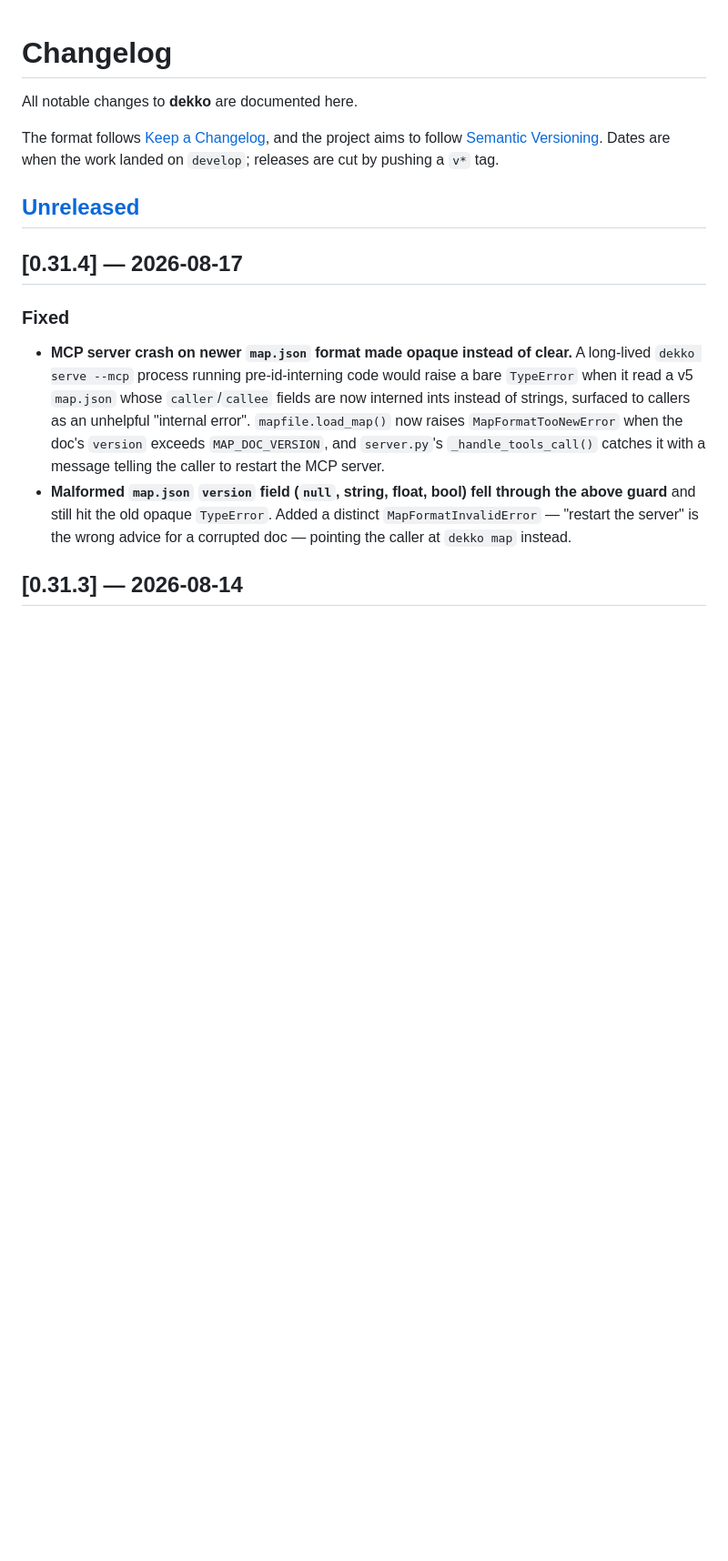
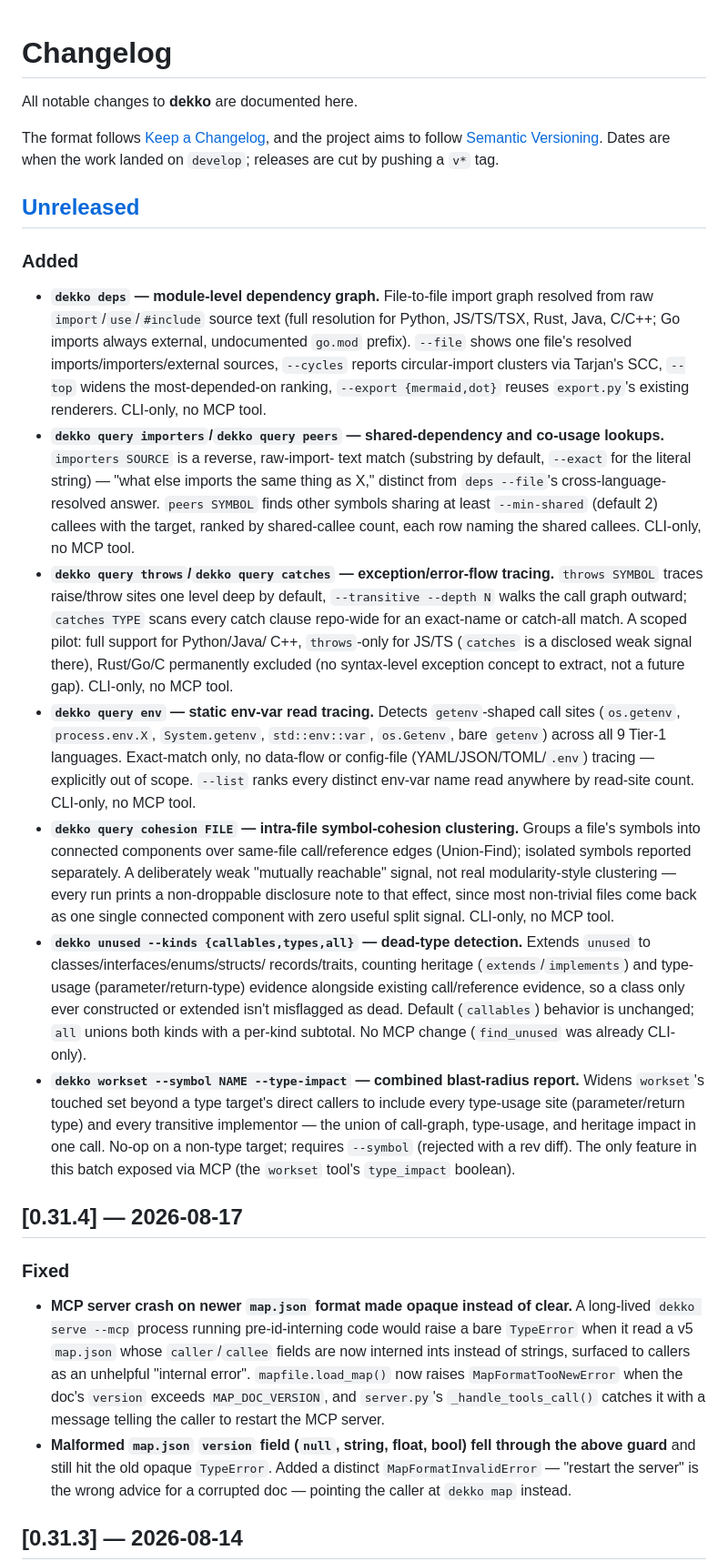
Before and after one commit to aahlijia/dekko, a Markdown page: CHANGELOG.md, the part around the change. Shown at 91% size. Rendered like a GitHub page; blank space fills up the shorter version.

Commit message:
docs: CHANGELOG entry + dekko-orient skill guidance for new queries
Adds the [Unreleased] entry for the deps/importers/peers/throws/
catches/env/cohesion batch, and extends dekko-orient's SKILL.md with
a table pointing agents at the new CLI-only structural queries instead
of grepping.

```diff
--- a/CHANGELOG.md
+++ b/CHANGELOG.md
@@ -8,6 +8,64 @@ Dates are when the work landed on `develop`; releases are cut by pushing a
 `v*` tag.
 
 ## [Unreleased]
+
+### Added
+- **`dekko deps` — module-level dependency graph.** File-to-file
+  import graph resolved from raw `import`/`use`/`#include` source
+  text (full resolution for Python, JS/TS/TSX, Rust, Java, C/C++; Go
+  imports always external, undocumented `go.mod` prefix). `--file`
+  shows one file's resolved imports/importers/external sources,
+  `--cycles` reports circular-import clusters via Tarjan's SCC,
+  `--top` widens the most-depended-on ranking, `--export
+  {mermaid,dot}` reuses `export.py`'s existing renderers. CLI-only, no
+  MCP tool.
+- **`dekko query importers`/`dekko query peers` — shared-dependency
+  and co-usage lookups.** `importers SOURCE` is a reverse, raw-import-
+  text match (substring by default, `--exact` for the literal
+  string) — "what else imports the same thing as X," distinct from
+  `deps --file`'s cross-language-resolved answer. `peers SYMBOL` finds
+  other symbols sharing at least `--min-shared` (default 2) callees
+  with the target, ranked by shared-callee count, each row naming the
+  shared callees. CLI-only, no MCP tool.
+- **`dekko query throws`/`dekko query catches` — exception/error-flow
+  tracing.** `throws SYMBOL` traces raise/throw sites one level deep
+  by default, `--transitive --depth N` walks the call graph outward;
+  `catches TYPE` scans every catch clause repo-wide for an exact-name
+  or catch-all match. A scoped pilot: full support for Python/Java/
+  C++, `throws`-only for JS/TS (`catches` is a disclosed weak signal
+  there), Rust/Go/C permanently excluded (no syntax-level exception
+  concept to extract, not a future gap). CLI-only, no MCP tool.
+- **`dekko query env` — static env-var read tracing.** Detects
+  `getenv`-shaped call sites (`os.getenv`, `process.env.X`,
+  `System.getenv`, `std::env::var`, `os.Getenv`, bare `getenv`) across
+  all 9 Tier-1 languages. Exact-match only, no data-flow or config-file
+  (YAML/JSON/TOML/`.env`) tracing — explicitly out of scope.
+  `--list` ranks every distinct env-var name read anywhere by
+  read-site count. CLI-only, no MCP tool.
+- **`dekko query cohesion FILE` — intra-file symbol-cohesion
+  clustering.** Groups a file's symbols into connected components
+  over same-file call/reference edges (Union-Find); isolated symbols
+  reported separately. A deliberately weak "mutually reachable"
+  signal, not real modularity-style clustering — every run prints a
+  non-droppable disclosure note to that effect, since most non-trivial
+  files come back as one single connected component with zero useful
+  split signal. CLI-only, no MCP tool.
+- **`dekko unused --kinds {callables,types,all}` — dead-type
+  detection.** Extends `unused` to classes/interfaces/enums/structs/
+  records/traits, counting heritage (`extends`/`implements`) and
+  type-usage (parameter/return-type) evidence alongside existing
+  call/reference evidence, so a class only ever constructed or
+  extended isn't misflagged as dead. Default (`callables`) behavior is
+  unchanged; `all` unions both kinds with a per-kind subtotal. No MCP
+  change (`find_unused` was already CLI-only).
+- **`dekko workset --symbol NAME --type-impact` — combined
+  blast-radius report.** Widens `workset`'s touched set beyond a
+  type target's direct callers to include every type-usage site
+  (parameter/return type) and every transitive implementor — the
+  union of call-graph, type-usage, and heritage impact in one call.
+  No-op on a non-type target; requires `--symbol` (rejected with a
+  rev diff). The only feature in this batch exposed via MCP (the
+  `workset` tool's `type_impact` boolean).
 
 ## [0.31.4] — 2026-08-17
 
```
Also changed, not shown: 1 other file.
